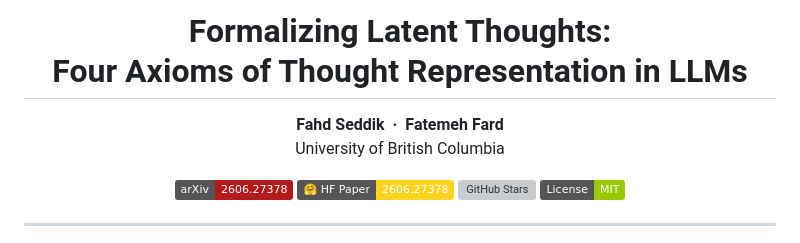
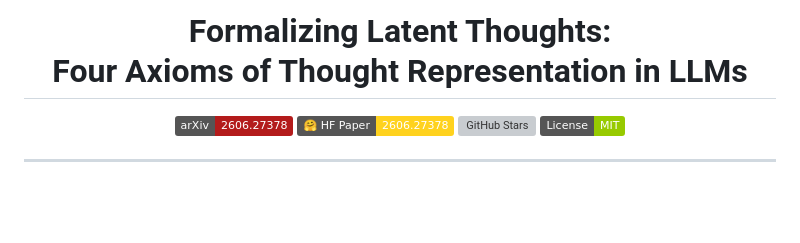
Before and after one commit to FARD-Lab/formalize-thoughts, a Markdown page: README.md, the part around the change. GitHub-like rendering; badges without logos; blank space fills up the shorter version; grey boxes are pictures that could not be loaded.

```diff
--- a/README.md
+++ b/README.md
@@ -1,9 +1,6 @@
 <div align="center">
 
 # Formalizing Latent Thoughts:<br>Four Axioms of Thought Representation in LLMs
-
-**Fahd Seddik &nbsp;&middot;&nbsp; Fatemeh Fard**
-University of British Columbia
 
 <a href="https://arxiv.org/abs/2606.27378"><img src="https://img.shields.io/badge/arXiv-2606.27378-b31b1b.svg" alt="arXiv"></a>
 <a href="https://huggingface.co/papers/2606.27378"><img src="https://img.shields.io/badge/%F0%9F%A4%97%20HF%20Paper-2606.27378-ffd21e" alt="Hugging Face Paper"></a>
```
